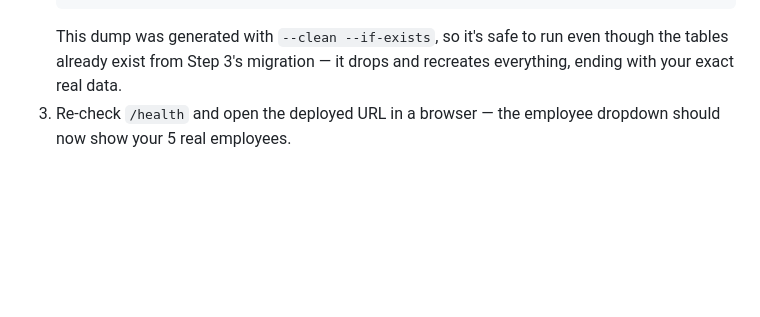
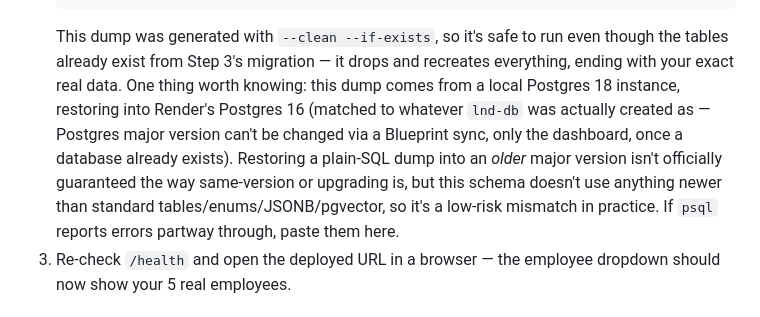
Before and after one commit to Jahnavi-intuitive/Intuitive-Learning-Development-Teams-Bot, a Markdown page: RENDER_DEPLOY.md, the part around the change. GitHub-like rendering; blank space fills up the shorter version.

Commit message:
Note the PG18-dump-into-PG16 caveat honestly in the deploy doc

```diff
--- a/RENDER_DEPLOY.md
+++ b/RENDER_DEPLOY.md
@@ -138,6 +138,15 @@ only.
    This dump was generated with `--clean --if-exists`, so it's safe to
    run even though the tables already exist from Step 3's migration —
    it drops and recreates everything, ending with your exact real data.
+   One thing worth knowing: this dump comes from a local Postgres 18
+   instance, restoring into Render's Postgres 16 (matched to whatever
+   `lnd-db` was actually created as — Postgres major version can't be
+   changed via a Blueprint sync, only the dashboard, once a database
+   already exists). Restoring a plain-SQL dump into an *older* major
+   version isn't officially guaranteed the way same-version or
+   upgrading is, but this schema doesn't use anything newer than
+   standard tables/enums/JSONB/pgvector, so it's a low-risk mismatch in
+   practice. If `psql` reports errors partway through, paste them here.
 3. Re-check `/health` and open the deployed URL in a browser — the
    employee dropdown should now show your 5 real employees.
 
```
